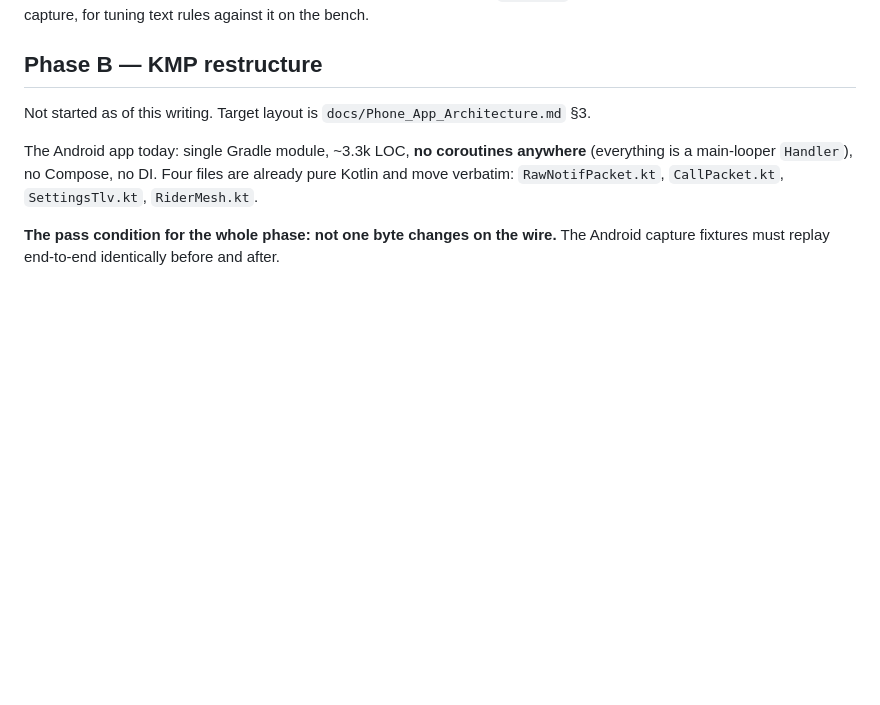
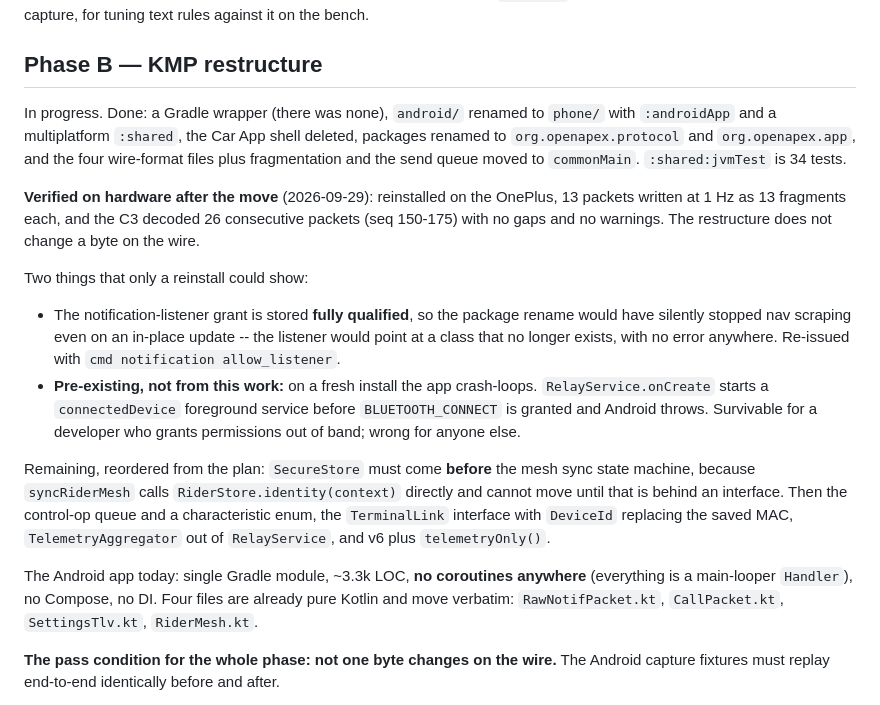
Before and after one commit to Hayden-Schmidt/OpenApex, a Markdown page: docs/iOS_Multiplatform_Status.md, the part around the change. Drawn GitHub-style; blank space fills up the shorter version.

Commit message:
Verify the restructure on hardware, and record what the reinstall exposed
Reinstalled on the OnePlus (the debug keystore mismatch makes an in-place update impossible):
13 packets written at 1 Hz as 13 fragments each, C3 decoded 26 consecutive packets seq 150-175,
no gaps, no warnings. The move does not change a byte on the wire.

The notification-listener grant turned out to be stored fully qualified, so the package rename
would have stopped nav scraping silently -- the listener pointing at a class that no longer
exists, with nothing logged. No unit test would have found that.

Also noted, pre-existing: a fresh install crash-loops because RelayService goes foreground as a
connectedDevice service before BLUETOOTH_CONNECT is granted. Not fixed here -- it is not this
work's bug and fixing it is a behaviour change in the permission flow.

```diff
--- a/docs/iOS_Multiplatform_Status.md
+++ b/docs/iOS_Multiplatform_Status.md
@@ -66,7 +66,30 @@ it on the bench.
 
 ## Phase B — KMP restructure
 
-Not started as of this writing. Target layout is `docs/Phone_App_Architecture.md` §3.
+In progress. Done: a Gradle wrapper (there was none), `android/` renamed to `phone/` with
+`:androidApp` and a multiplatform `:shared`, the Car App shell deleted, packages renamed to
+`org.openapex.protocol` and `org.openapex.app`, and the four wire-format files plus
+fragmentation and the send queue moved to `commonMain`. `:shared:jvmTest` is 34 tests.
+
+**Verified on hardware after the move** (2026-09-29): reinstalled on the OnePlus, 13 packets
+written at 1 Hz as 13 fragments each, and the C3 decoded 26 consecutive packets (seq 150-175)
+with no gaps and no warnings. The restructure does not change a byte on the wire.
+
+Two things that only a reinstall could show:
+
+- The notification-listener grant is stored **fully qualified**, so the package rename would have
+  silently stopped nav scraping even on an in-place update -- the listener would point at a class
+  that no longer exists, with no error anywhere. Re-issued with `cmd notification allow_listener`.
+- **Pre-existing, not from this work:** on a fresh install the app crash-loops.
+  `RelayService.onCreate` starts a `connectedDevice` foreground service before
+  `BLUETOOTH_CONNECT` is granted and Android throws. Survivable for a developer who grants
+  permissions out of band; wrong for anyone else.
+
+Remaining, reordered from the plan: `SecureStore` must come **before** the mesh sync state
+machine, because `syncRiderMesh` calls `RiderStore.identity(context)` directly and cannot move
+until that is behind an interface. Then the control-op queue and a characteristic enum, the
+`TerminalLink` interface with `DeviceId` replacing the saved MAC, `TelemetryAggregator` out of
+`RelayService`, and v6 plus `telemetryOnly()`.
 
 The Android app today: single Gradle module, ~3.3k LOC, **no coroutines anywhere** (everything is
 a main-looper `Handler`), no Compose, no DI. Four files are already pure Kotlin and move verbatim:
```
